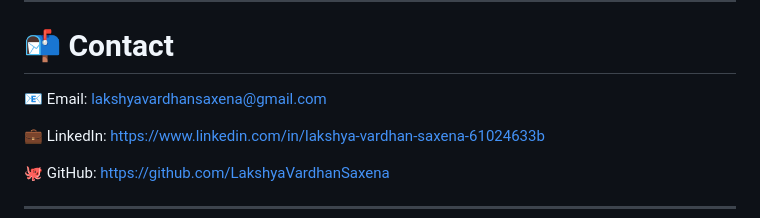
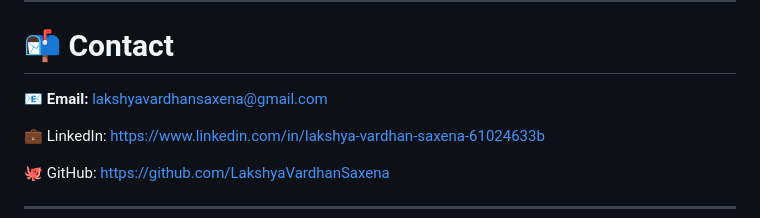
Before and after one commit to LakshyaVardhanSaxena/portfolio-website, a Markdown page: README.md, the part around the change. GitHub-like rendering.

Commit message:
Update contact Link

```diff
--- a/README.md
+++ b/README.md
@@ -140,7 +140,8 @@ I enjoy building responsive, user-friendly, and modern websites while continuous
 
 # 📬 Contact
 
-📧 Email: lakshyavardhansaxena@gmail.com
+📧 **Email:** [lakshyavardhansaxena@gmail.com](mailto:lakshyavardhansaxena@gmail.com)
+
 
 💼 LinkedIn: https://www.linkedin.com/in/lakshya-vardhan-saxena-61024633b
 
```
